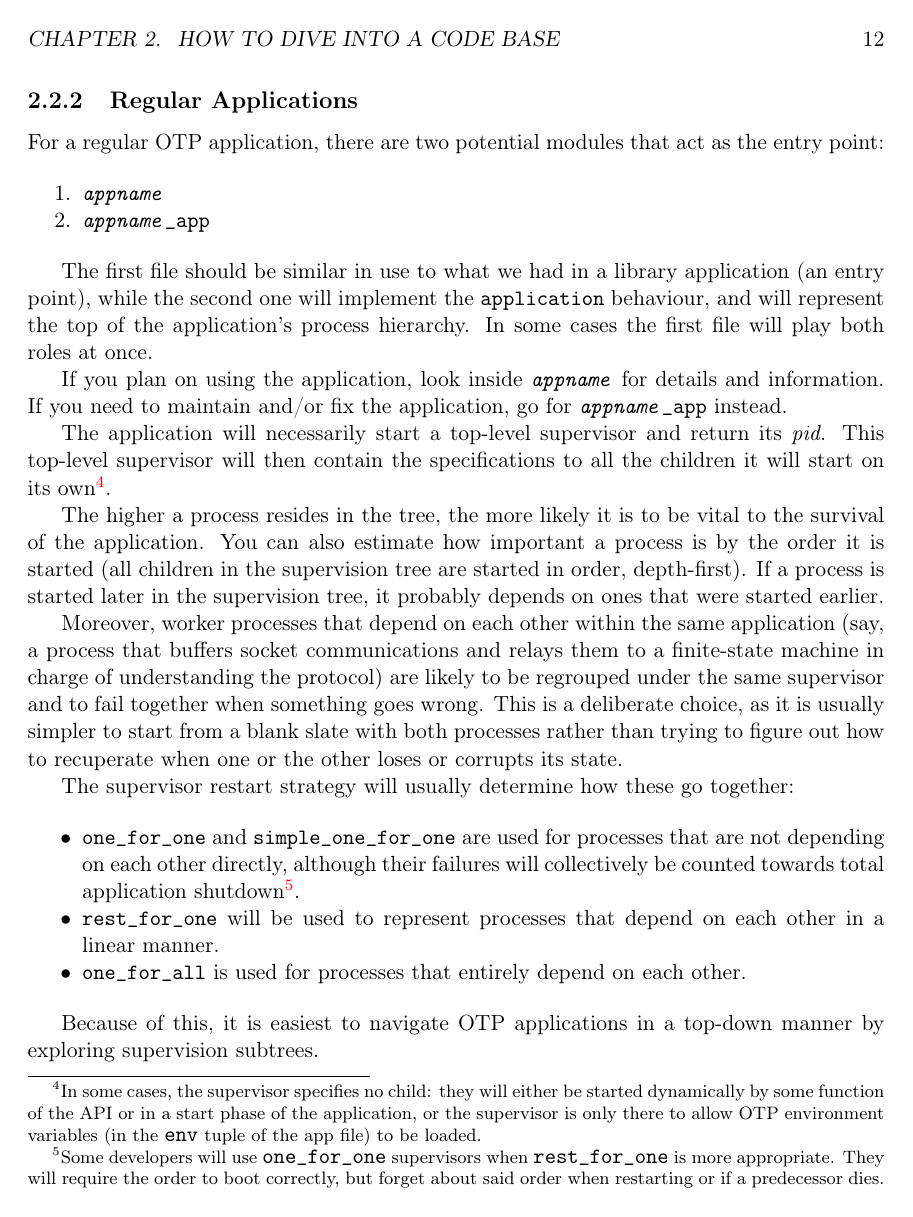
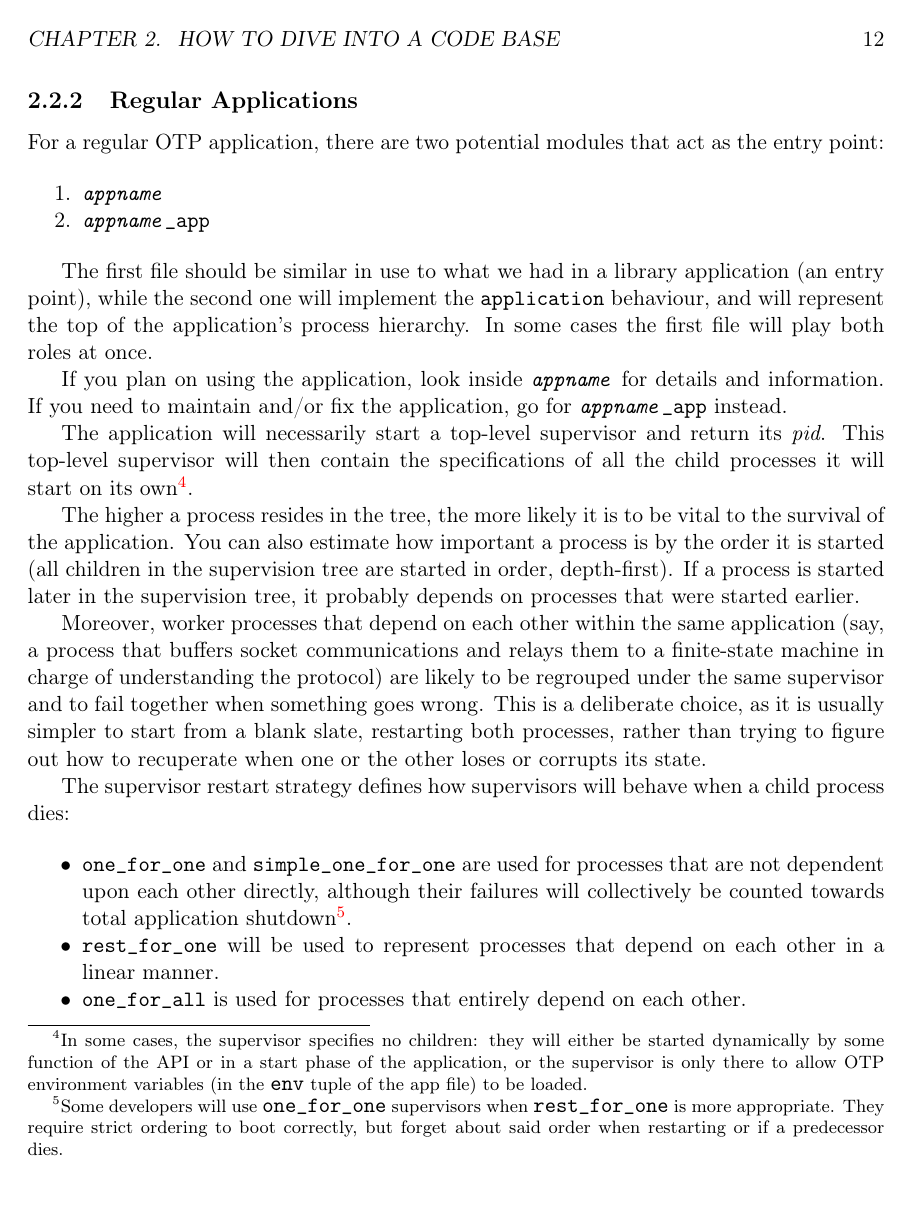
Before and after one commit to heroku/erlang-in-anger, a LaTeX thesis (text.tex): page 13 of 84. Compiled offline with pdfLaTeX.

Commit message:
grammar fixes

```diff
--- a/text.tex
+++ b/text.tex
@@ -197,16 +197,16 @@ The first file should be similar in use to what we had in a library application
 
 If you plan on using the application, look inside \module{\emph{appname}} for details and information. If you need to maintain and/or fix the application, go for \module{\emph{appname}\_app} instead.
 
-The application will necessarily start a top-level supervisor and return its \emph{pid}. This top-level supervisor will then contain the specifications to all the children it will start on its own\footnote{In some cases, the supervisor specifies no child: they will either be started dynamically by some function of the API or in a start phase of the application, or the supervisor is only there to allow OTP environment variables (in the \expression{env} tuple of the app file) to be loaded.}.
-
-The higher a process resides in the tree, the more likely it is to be vital to the survival of the application. You can also estimate how important a process is by the order it is started (all children in the supervision tree are started in order, depth-first). If a process is started later in the supervision tree, it probably depends on ones that were started earlier.
-
-Moreover, worker processes that depend on each other within the same application (say, a process that buffers socket communications and relays them to a finite-state machine in charge of understanding the protocol) are likely to be regrouped under the same supervisor and to fail together when something goes wrong. This is a deliberate choice, as it is usually simpler to start from a blank slate with both processes rather than trying to figure out how to recuperate when one or the other loses or corrupts its state.
-
-The supervisor restart strategy will usually determine how these go together:
+The application will necessarily start a top-level supervisor and return its \emph{pid}. This top-level supervisor will then contain the specifications of all the child processes it will start on its own\footnote{In some cases, the supervisor specifies no children: they will either be started dynamically by some function of the API or in a start phase of the application, or the supervisor is only there to allow OTP environment variables (in the \expression{env} tuple of the app file) to be loaded.}.
+
+The higher a process resides in the tree, the more likely it is to be vital to the survival of the application. You can also estimate how important a process is by the order it is started (all children in the supervision tree are started in order, depth-first). If a process is started later in the supervision tree, it probably depends on processes that were started earlier.
+
+Moreover, worker processes that depend on each other within the same application (say, a process that buffers socket communications and relays them to a finite-state machine in charge of understanding the protocol) are likely to be regrouped under the same supervisor and to fail together when something goes wrong. This is a deliberate choice, as it is usually simpler to start from a blank slate, restarting both processes, rather than trying to figure out how to recuperate when one or the other loses or corrupts its state.
+
+The supervisor restart strategy defines how supervisors will behave when a child process dies:
 
 \begin{itemize*}
-	\item \expression{one\_for\_one} and \expression{simple\_one\_for\_one} are used for processes that are not depending on each other directly, although their failures will collectively be counted towards total application shutdown\footnote{Some developers will use \expression{one\_for\_one} supervisors when \expression{rest\_for\_one} is more appropriate. They will require the order to boot correctly, but forget about said order when restarting or if a predecessor dies.}.
+	\item \expression{one\_for\_one} and \expression{simple\_one\_for\_one} are used for processes that are not dependent upon each other directly, although their failures will collectively be counted towards total application shutdown\footnote{Some developers will use \expression{one\_for\_one} supervisors when \expression{rest\_for\_one} is more appropriate. They require strict ordering to boot correctly, but forget about said order when restarting or if a predecessor dies.}.
 	\item \expression{rest\_for\_one} will be used to represent processes that depend on each other in a linear manner.
 	\item \expression{one\_for\_all} is used for processes that entirely depend on each other.
 \end{itemize*}
```
Also changed, not shown: text.tex (24 more changed lines).
